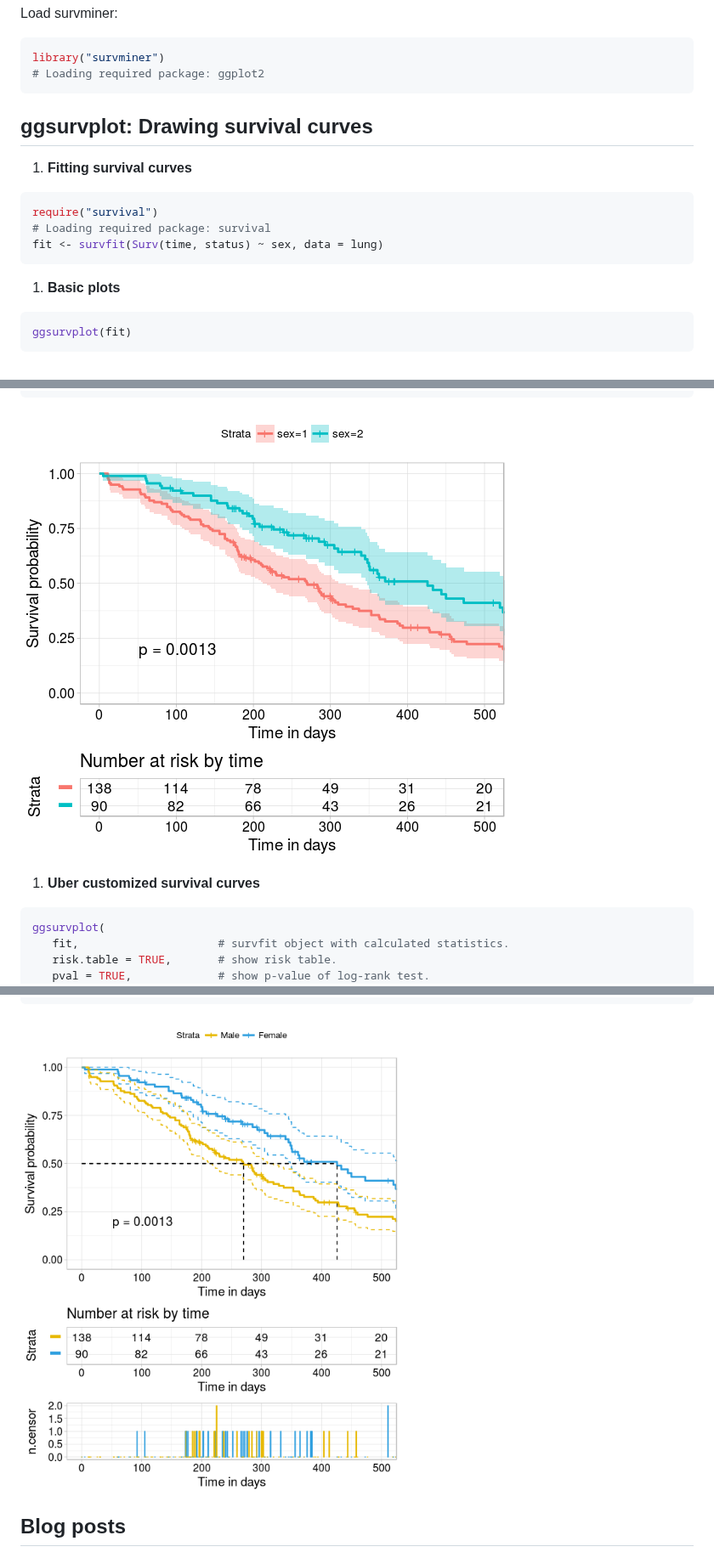
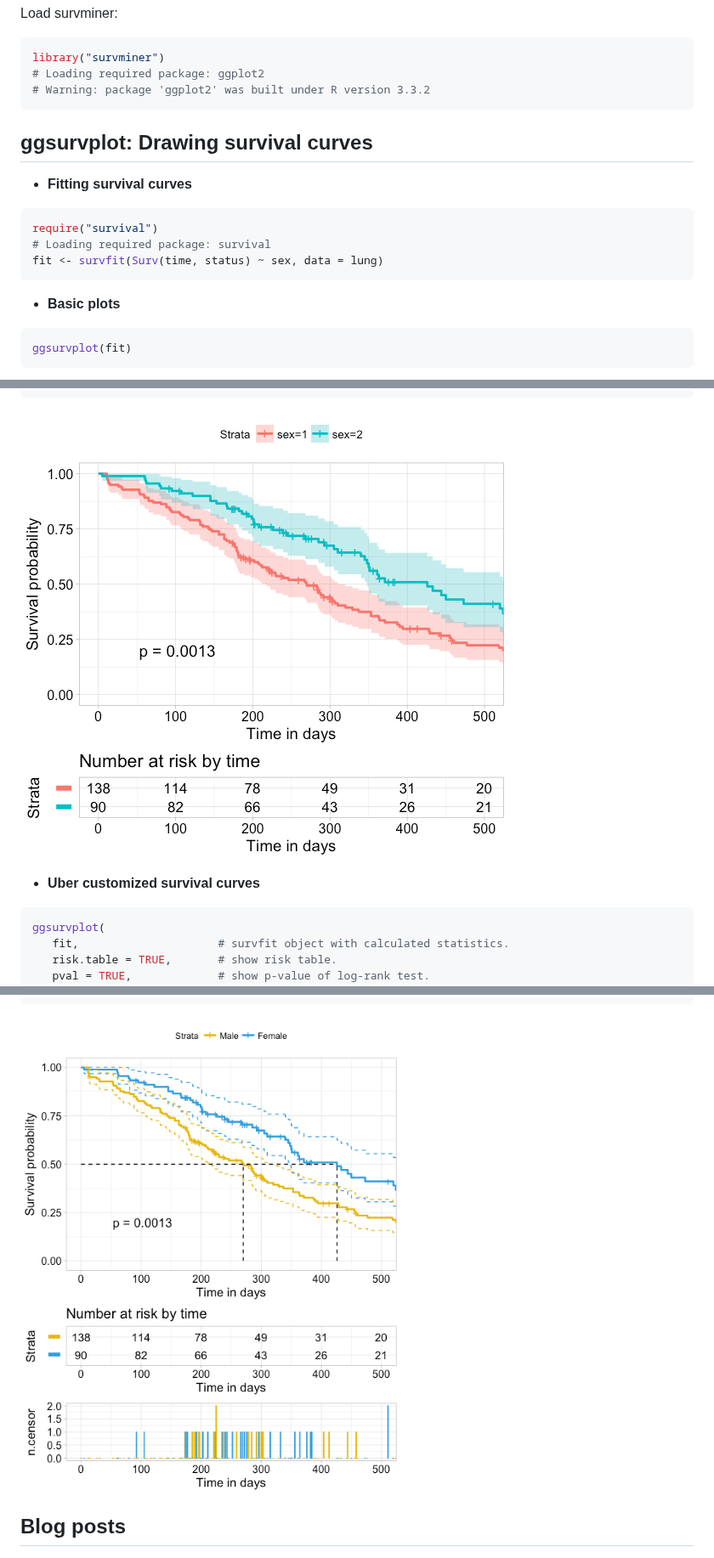
Before and after one commit to kassambara/survminer, a Markdown page: README.md, 3 parts joined by grey strips. Shown at 85% size. Drawn GitHub-style; pictures changed too: README-ggplot2-more-customized-survival-plot-1.png, README-ggplot2-uber-customized-survival-plot-1.png.

````diff
--- a/README.md
+++ b/README.md
@@ -35,12 +35,13 @@ Load survminer:
 ``` r
 library("survminer")
 # Loading required package: ggplot2
+# Warning: package 'ggplot2' was built under R version 3.3.2
 ```
 
 ggsurvplot: Drawing survival curves
 -----------------------------------
 
-1.  **Fitting survival curves**
+-   **Fitting survival curves**
 
 ``` r
 require("survival")
@@ -48,7 +49,7 @@ require("survival")
 fit <- survfit(Surv(time, status) ~ sex, data = lung)
 ```
 
-1.  **Basic plots**
+-   **Basic plots**
 
 ``` r
 ggsurvplot(fit)
@@ -99,7 +100,7 @@ ggsurvplot(
 
 ![](README-ggplot2-more-customized-survival-plot-1.png)
 
-1.  **Uber customized survival curves**
+-   **Uber customized survival curves**
 
 ``` r
 ggsurvplot(
````
Also changed, not shown: other parts of README.md (+2 -2 lines), README-ggplot2-basic-survival-plot-1.png, README-ggplot2-customized-survival-plot-1.png, 1 other file.
